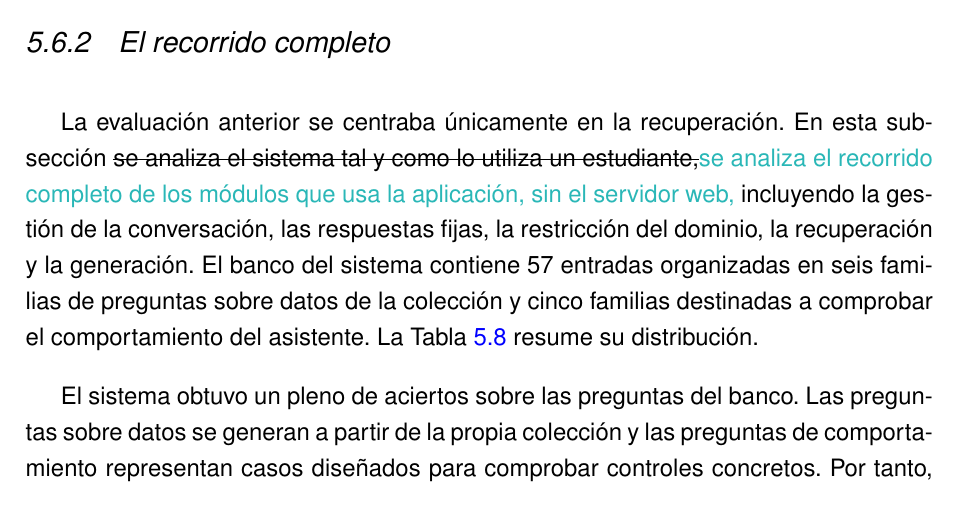
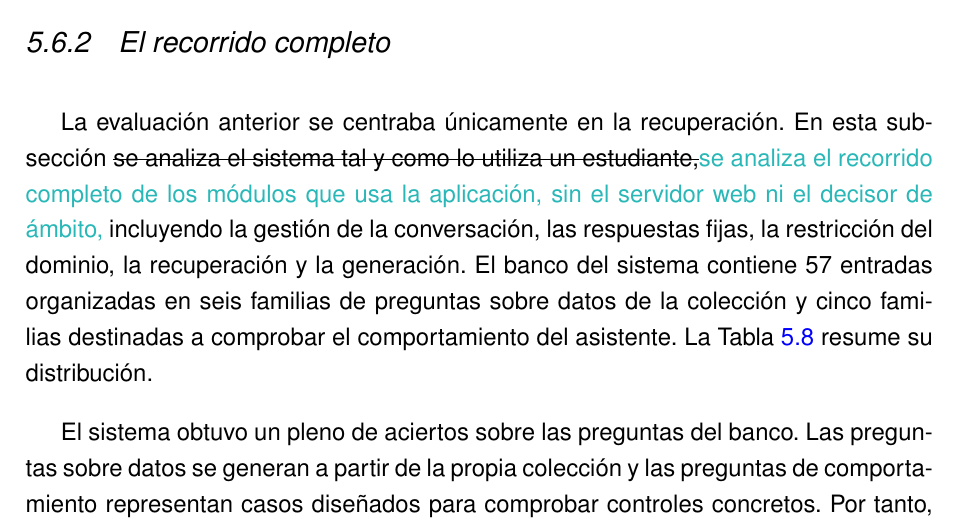
Before and after one commit to samubp10/tfg-recomendador-uja, a LaTeX document (memoria/main.tex, which reads memoria/capitulos/Resultados.tex): part of page 117 of 145, cut so that both start at the same text. Compiled offline with pdfLaTeX.

Commit message:
docs(IT-52): propuestas de estilo y cifras en Resultados
Cambios de la tercera tanda y de las ediciones del autor sobre las propuestas: tachado del texto original y turquesa a su lado. Sin tocar el texto en negro del autor.

```diff
--- a/memoria/capitulos/Resultados.tex
+++ b/memoria/capitulos/Resultados.tex
@@ -191,7 +191,7 @@ contexto proporcionado.
 
 La evaluación anterior se centraba únicamente en la
 recuperación. En esta subsección \sout{se analiza el sistema tal y como lo utiliza un
-estudiante,}\textcolor{borrador2}{se analiza el recorrido completo de los módulos que usa la aplicación, sin el servidor web,} incluyendo la gestión de la conversación, las respuestas fijas,
+estudiante,}\textcolor{borrador2}{se analiza el recorrido completo de los módulos que usa la aplicación, sin el servidor web ni el decisor de ámbito,} incluyendo la gestión de la conversación, las respuestas fijas,
 la restricción del dominio, la recuperación y la generación. El banco del
 sistema contiene 57 entradas organizadas en seis familias de preguntas sobre
 datos de la colección y cinco familias destinadas a comprobar el
```
